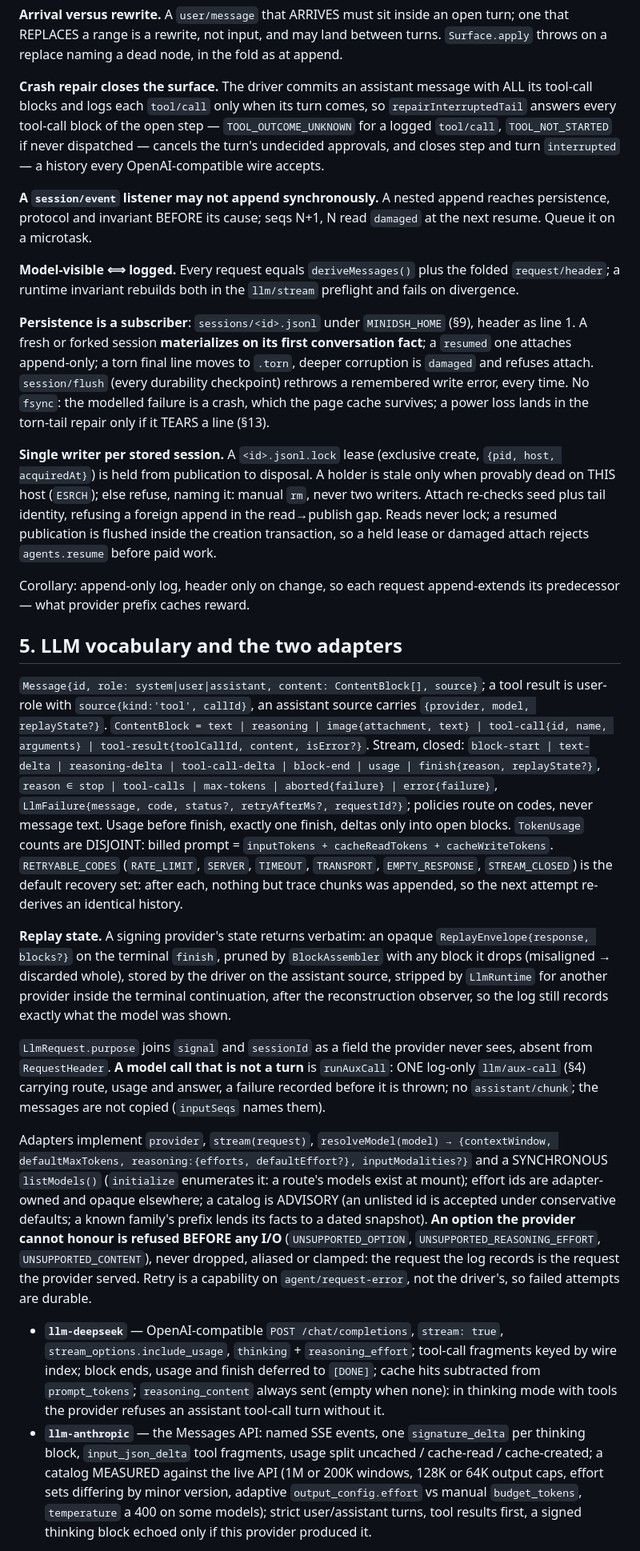
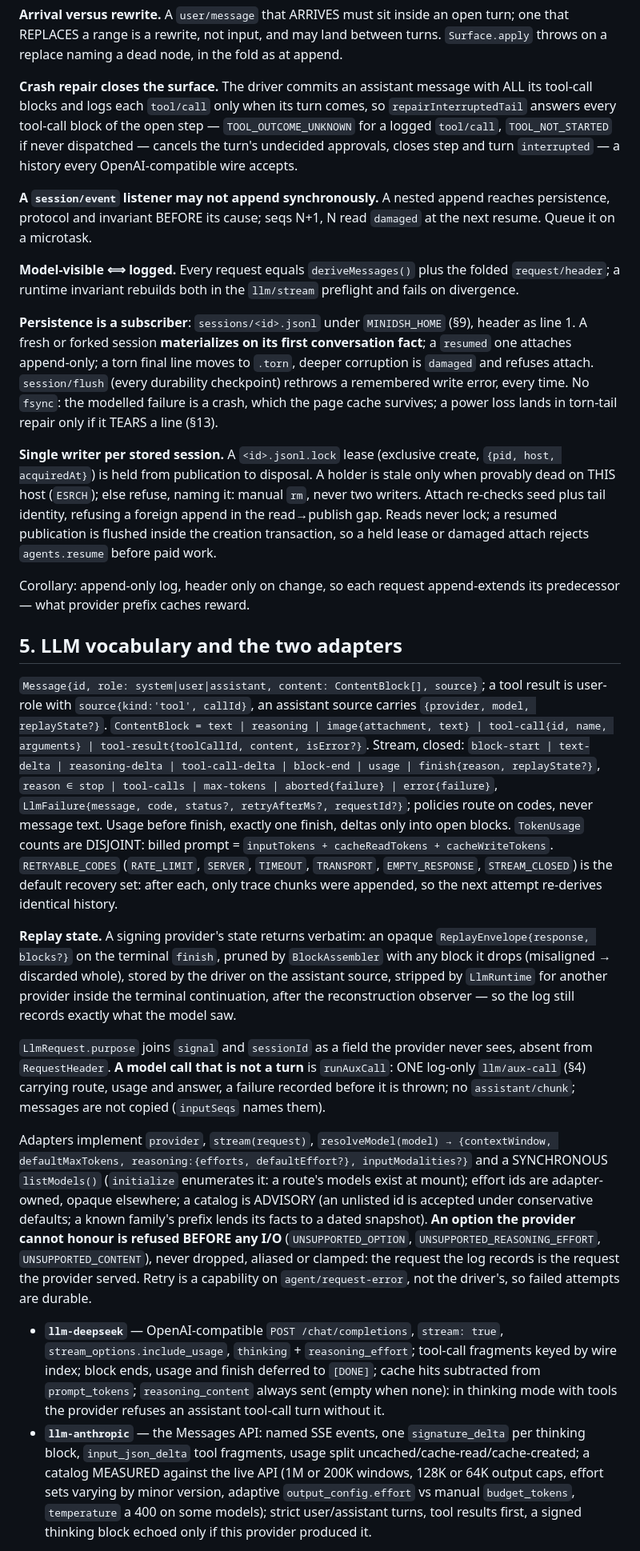
Before and after one commit to earthwalker17/MiniDSH, a Markdown page: docs/ARCHITECTURE.md, the part around one of its changes. Shown at 80% size. Rendered like a GitHub page.

```diff
--- a/docs/ARCHITECTURE.md
+++ b/docs/ARCHITECTURE.md
@@ -83,13 +83,13 @@ Header `{version, id, createdAt, cwd, parentId?, seedLength?, delegatedBy?, dele
 
 **Arrival versus rewrite.** A `user/message` that ARRIVES must sit inside an open turn; one that REPLACES a range is a rewrite, not input, and may land between turns. `Surface.apply` throws on a replace naming a dead node, in the fold as at append.
 
-**Crash repair closes the surface.** The driver commits an assistant message with ALL its tool-call blocks and logs each `tool/call` only when its turn comes, so `repairInterruptedTail` answers every tool-call block of the open step — `TOOL_OUTCOME_UNKNOWN` for a logged `tool/call`, `TOOL_NOT_STARTED` if never dispatched — cancels the turn's undecided approvals, and closes step and turn `interrupted` — a history every OpenAI-compatible wire accepts.
+**Crash repair closes the surface.** The driver commits an assistant message with ALL its tool-call blocks and logs each `tool/call` only when its turn comes, so `repairInterruptedTail` answers every tool-call block of the open step — `TOOL_OUTCOME_UNKNOWN` for a logged `tool/call`, `TOOL_NOT_STARTED` if never dispatched — cancels the turn's undecided approvals, closes step and turn `interrupted` — a history every OpenAI-compatible wire accepts.
 
 **A `session/event` listener may not append synchronously.** A nested append reaches persistence, protocol and invariant BEFORE its cause; seqs N+1, N read `damaged` at the next resume. Queue it on a microtask.
 
 **Model-visible ⟺ logged.** Every request equals `deriveMessages()` plus the folded `request/header`; a runtime invariant rebuilds both in the `llm/stream` preflight and fails on divergence.
 
-**Persistence is a subscriber**: `sessions/<id>.jsonl` under `MINIDSH_HOME` (§9), header as line 1. A fresh or forked session **materializes on its first conversation fact**; a `resumed` one attaches append-only; a torn final line moves to `.torn`, deeper corruption is `damaged` and refuses attach. `session/flush` (every durability checkpoint) rethrows a remembered write error, every time. No `fsync`: the modelled failure is a crash, which the page cache survives; a power loss lands in the torn-tail repair only if it TEARS a line (§13).
+**Persistence is a subscriber**: `sessions/<id>.jsonl` under `MINIDSH_HOME` (§9), header as line 1. A fresh or forked session **materializes on its first conversation fact**; a `resumed` one attaches append-only; a torn final line moves to `.torn`, deeper corruption is `damaged` and refuses attach. `session/flush` (every durability checkpoint) rethrows a remembered write error, every time. No `fsync`: the modelled failure is a crash, which the page cache survives; a power loss lands in torn-tail repair only if it TEARS a line (§13).
 
 **Single writer per stored session.** A `<id>.jsonl.lock` lease (exclusive create, `{pid, host, acquiredAt}`) is held from publication to disposal. A holder is stale only when provably dead on THIS host (`ESRCH`); else refuse, naming it: manual `rm`, never two writers. Attach re-checks seed plus tail identity, refusing a foreign append in the read→publish gap. Reads never lock; a resumed publication is flushed inside the creation transaction, so a held lease or damaged attach rejects `agents.resume` before paid work.
 
@@ -97,14 +97,14 @@ Corollary: append-only log, header only on change, so each request append-extend
 
 ## 5. LLM vocabulary and the two adapters
 
-`Message{id, role: system|user|assistant, content: ContentBlock[], source}`; a tool result is user-role with `source{kind:'tool', callId}`, an assistant source carries `{provider, model, replayState?}`. `ContentBlock = text | reasoning | image{attachment, text} | tool-call{id, name, arguments} | tool-result{toolCallId, content, isError?}`. Stream, closed: `block-start | text-delta | reasoning-delta | tool-call-delta | block-end | usage | finish{reason, replayState?}`, `reason ∈ stop | tool-calls | max-tokens | aborted{failure} | error{failure}`, `LlmFailure{message, code, status?, retryAfterMs?, requestId?}`; policies route on codes, never message text. Usage before finish, exactly one finish, deltas only into open blocks. `TokenUsage` counts are DISJOINT: billed prompt = `inputTokens + cacheReadTokens + cacheWriteTokens`. `RETRYABLE_CODES` (`RATE_LIMIT`, `SERVER`, `TIMEOUT`, `TRANSPORT`, `EMPTY_RESPONSE`, `STREAM_CLOSED`) is the default recovery set: after each, nothing but trace chunks was appended, so the next attempt re-derives an identical history.
+`Message{id, role: system|user|assistant, content: ContentBlock[], source}`; a tool result is user-role with `source{kind:'tool', callId}`, an assistant source carries `{provider, model, replayState?}`. `ContentBlock = text | reasoning | image{attachment, text} | tool-call{id, name, arguments} | tool-result{toolCallId, content, isError?}`. Stream, closed: `block-start | text-delta | reasoning-delta | tool-call-delta | block-end | usage | finish{reason, replayState?}`, `reason ∈ stop | tool-calls | max-tokens | aborted{failure} | error{failure}`, `LlmFailure{message, code, status?, retryAfterMs?, requestId?}`; policies route on codes, never message text. Usage before finish, exactly one finish, deltas only into open blocks. `TokenUsage` counts are DISJOINT: billed prompt = `inputTokens + cacheReadTokens + cacheWriteTokens`. `RETRYABLE_CODES` (`RATE_LIMIT`, `SERVER`, `TIMEOUT`, `TRANSPORT`, `EMPTY_RESPONSE`, `STREAM_CLOSED`) is the default recovery set: after each, only trace chunks were appended, so the next attempt re-derives identical history.
 
-**Replay state.** A signing provider's state returns verbatim: an opaque `ReplayEnvelope{response, blocks?}` on the terminal `finish`, pruned by `BlockAssembler` with any block it drops (misaligned → discarded whole), stored by the driver on the assistant source, stripped by `LlmRuntime` for another provider inside the terminal continuation, after the reconstruction observer, so the log still records exactly what the model was shown.
+**Replay state.** A signing provider's state returns verbatim: an opaque `ReplayEnvelope{response, blocks?}` on the terminal `finish`, pruned by `BlockAssembler` with any block it drops (misaligned → discarded whole), stored by the driver on the assistant source, stripped by `LlmRuntime` for another provider inside the terminal continuation, after the reconstruction observer — so the log still records exactly what the model saw.
 
-`LlmRequest.purpose` joins `signal` and `sessionId` as a field the provider never sees, absent from `RequestHeader`. **A model call that is not a turn** is `runAuxCall`: ONE log-only `llm/aux-call` (§4) carrying route, usage and answer, a failure recorded before it is thrown; no `assistant/chunk`; the messages are not copied (`inputSeqs` names them).
+`LlmRequest.purpose` joins `signal` and `sessionId` as a field the provider never sees, absent from `RequestHeader`. **A model call that is not a turn** is `runAuxCall`: ONE log-only `llm/aux-call` (§4) carrying route, usage and answer, a failure recorded before it is thrown; no `assistant/chunk`; messages are not copied (`inputSeqs` names them).
 
-Adapters implement `provider`, `stream(request)`, `resolveModel(model) → {contextWindow, defaultMaxTokens, reasoning:{efforts, defaultEffort?}, inputModalities?}` and a SYNCHRONOUS `listModels()` (`initialize` enumerates it: a route's models exist at mount); effort ids are adapter-owned and opaque elsewhere; a catalog is ADVISORY (an unlisted id is accepted under conservative defaults; a known family's prefix lends its facts to a dated snapshot). **An option the provider cannot honour is refused BEFORE any I/O** (`UNSUPPORTED_OPTION`, `UNSUPPORTED_REASONING_EFFORT`, `UNSUPPORTED_CONTENT`), never dropped, aliased or clamped: the request the log records is the request the provider served. Retry is a capability on `agent/request-error`, not the driver's, so failed attempts are durable.
+Adapters implement `provider`, `stream(request)`, `resolveModel(model) → {contextWindow, defaultMaxTokens, reasoning:{efforts, defaultEffort?}, inputModalities?}` and a SYNCHRONOUS `listModels()` (`initialize` enumerates it: a route's models exist at mount); effort ids are adapter-owned, opaque elsewhere; a catalog is ADVISORY (an unlisted id is accepted under conservative defaults; a known family's prefix lends its facts to a dated snapshot). **An option the provider cannot honour is refused BEFORE any I/O** (`UNSUPPORTED_OPTION`, `UNSUPPORTED_REASONING_EFFORT`, `UNSUPPORTED_CONTENT`), never dropped, aliased or clamped: the request the log records is the request the provider served. Retry is a capability on `agent/request-error`, not the driver's, so failed attempts are durable.
 
 - **`llm-deepseek`** — OpenAI-compatible `POST /chat/completions`, `stream: true`, `stream_options.include_usage`, `thinking` + `reasoning_effort`; tool-call fragments keyed by wire index; block ends, usage and finish deferred to `[DONE]`; cache hits subtracted from `prompt_tokens`; `reasoning_content` always sent (empty when none): in thinking mode with tools the provider refuses an assistant tool-call turn without it.
-- **`llm-anthropic`** — the Messages API: named SSE events, one `signature_delta` per thinking block, `input_json_delta` tool fragments, usage split uncached / cache-read / cache-created; a catalog MEASURED against the live API (1M or 200K windows, 128K or 64K output caps, effort sets differing by minor version, adaptive `output_config.effort` vs manual `budget_tokens`, `temperature` a 400 on some models); strict user/assistant turns, tool results first, a signed thinking block echoed only if this provider produced it.
+- **`llm-anthropic`** — the Messages API: named SSE events, one `signature_delta` per thinking block, `input_json_delta` tool fragments, usage split uncached/cache-read/cache-created; a catalog MEASURED against the live API (1M or 200K windows, 128K or 64K output caps, effort sets varying by minor version, adaptive `output_config.effort` vs manual `budget_tokens`, `temperature` a 400 on some models); strict user/assistant turns, tool results first, a signed thinking block echoed only if this provider produced it.
 
```
Also changed, not shown: other parts of docs/ARCHITECTURE.md (+21 -21 lines).
